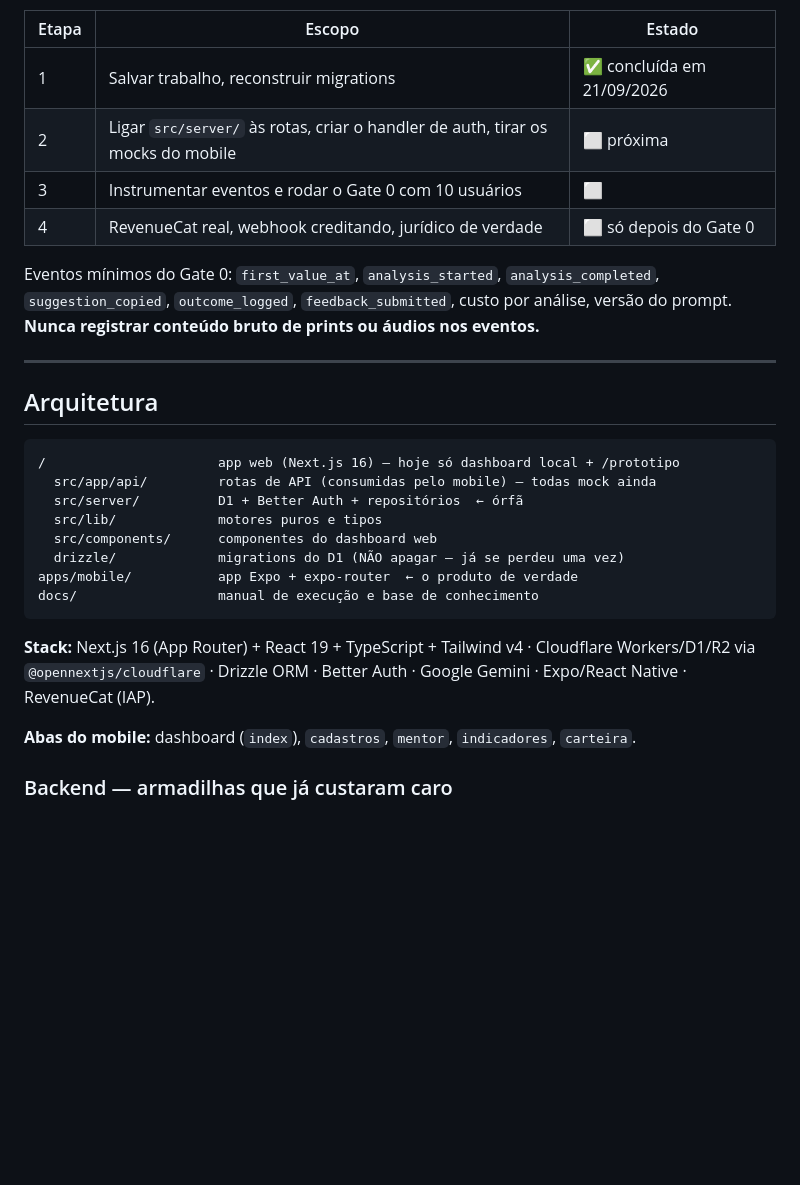
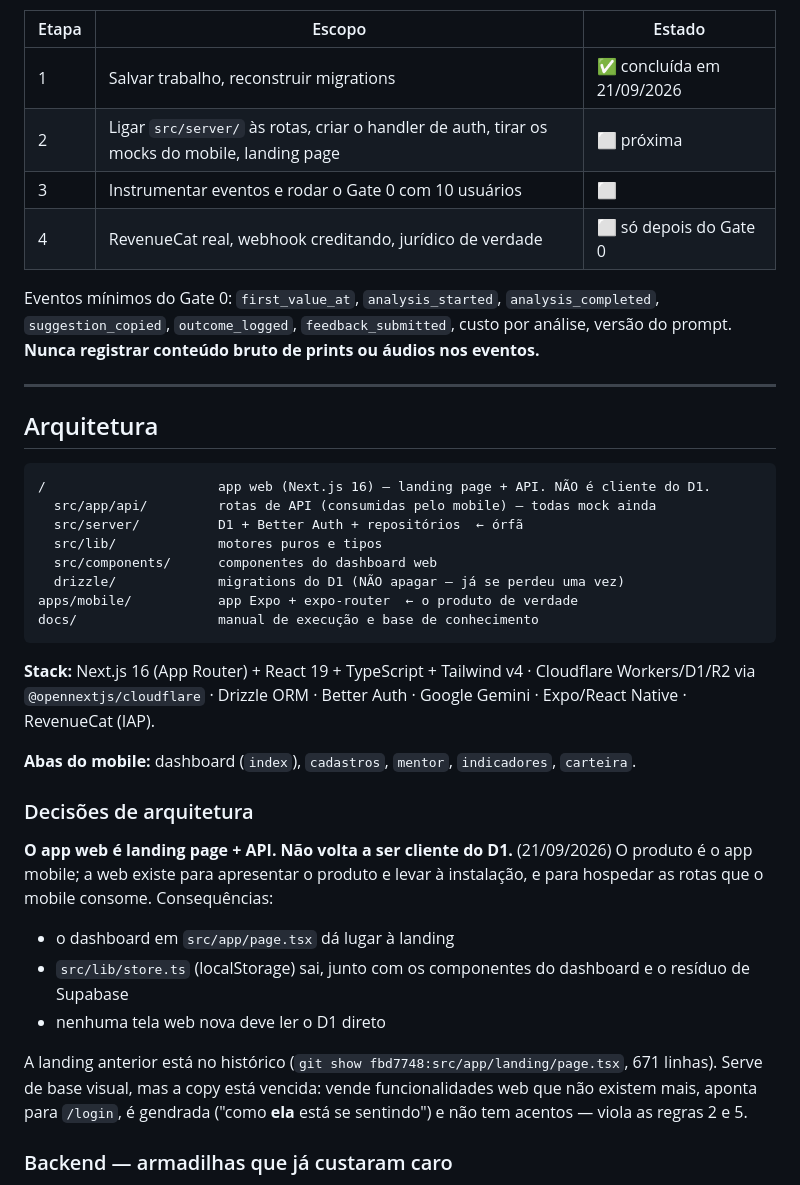
Before and after one commit to lucasdierings/Kiss-Flow, a Markdown page: AGENTS.md, the part around the change. Rendered like a GitHub page; blank space fills up the shorter version.

Commit message:
docs: registrar decisão — web é landing page + API, não cliente do D1
O app web deixa de ser cliente do banco: o produto é o app mobile, e a web
existe para apresentá-lo, levar à instalação e hospedar as rotas que o mobile
consome. Isso define o escopo da Etapa 2 — o dashboard em localStorage, seus
componentes e o resíduo de Supabase saem em vez de serem migrados para o D1.

Registra também onde recuperar a landing anterior no histórico e por que a
copy dela não serve como está.

Co-Authored-By: Claude Opus 5 <noreply@anthropic.com>

````diff
--- a/AGENTS.md
+++ b/AGENTS.md
@@ -96,7 +96,7 @@ autoriza construir mais.
 | Etapa | Escopo | Estado |
 |---|---|---|
 | 1 | Salvar trabalho, reconstruir migrations | ✅ concluída em 21/09/2026 |
-| 2 | Ligar `src/server/` às rotas, criar o handler de auth, tirar os mocks do mobile | ⬜ próxima |
+| 2 | Ligar `src/server/` às rotas, criar o handler de auth, tirar os mocks do mobile, landing page | ⬜ próxima |
 | 3 | Instrumentar eventos e rodar o Gate 0 com 10 usuários | ⬜ |
 | 4 | RevenueCat real, webhook creditando, jurídico de verdade | ⬜ só depois do Gate 0 |
 
@@ -110,7 +110,7 @@ conteúdo bruto de prints ou áudios nos eventos.**
 ## Arquitetura
 
 ```
-/                      app web (Next.js 16) — hoje só dashboard local + /prototipo
+/                      app web (Next.js 16) — landing page + API. NÃO é cliente do D1.
   src/app/api/         rotas de API (consumidas pelo mobile) — todas mock ainda
   src/server/          D1 + Better Auth + repositórios  ← órfã
   src/lib/             motores puros e tipos
@@ -126,6 +126,22 @@ Better Auth · Google Gemini · Expo/React Native · RevenueCat (IAP).
 
 **Abas do mobile:** dashboard (`index`), `cadastros`, `mentor`, `indicadores`,
 `carteira`.
+
+### Decisões de arquitetura
+
+**O app web é landing page + API. Não volta a ser cliente do D1.** (21/09/2026)
+O produto é o app mobile; a web existe para apresentar o produto e levar à
+instalação, e para hospedar as rotas que o mobile consome. Consequências:
+
+- o dashboard em `src/app/page.tsx` dá lugar à landing
+- `src/lib/store.ts` (localStorage) sai, junto com os componentes do dashboard
+  e o resíduo de Supabase
+- nenhuma tela web nova deve ler o D1 direto
+
+A landing anterior está no histórico (`git show fbd7748:src/app/landing/page.tsx`,
+671 linhas). Serve de base visual, mas a copy está vencida: vende
+funcionalidades web que não existem mais, aponta para `/login`, é gendrada
+("como **ela** está se sentindo") e não tem acentos — viola as regras 2 e 5.
 
 ### Backend — armadilhas que já custaram caro
 
````
